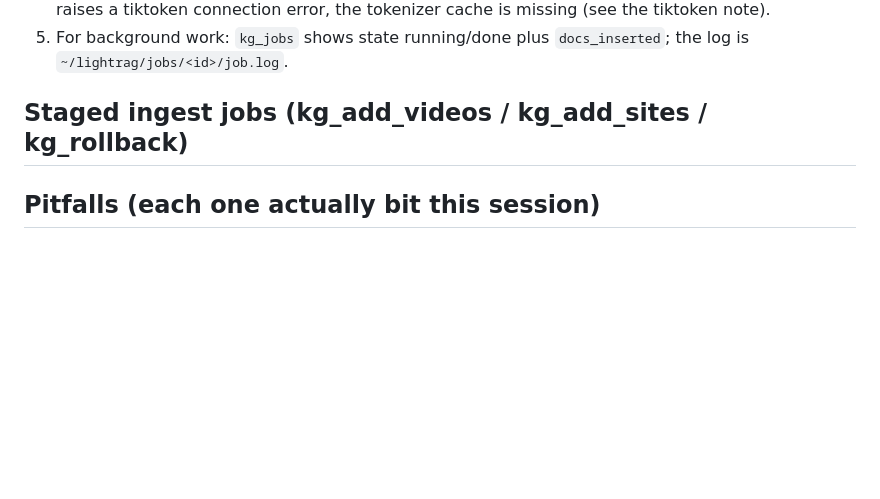
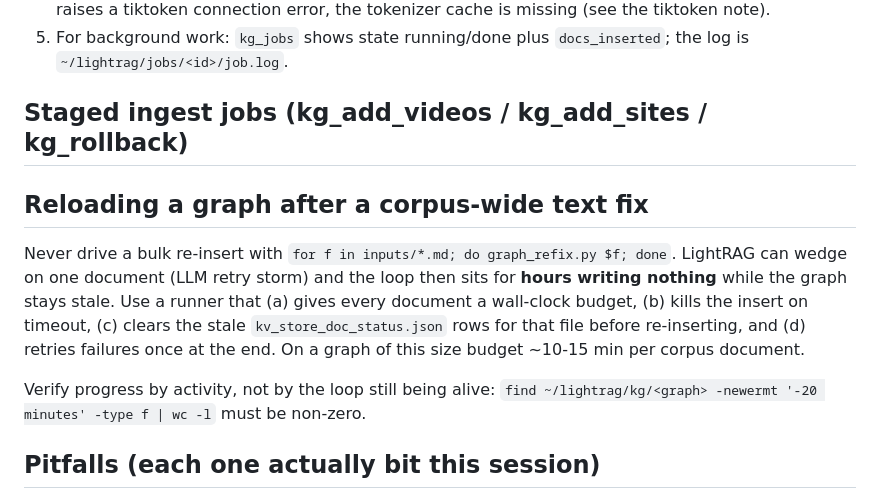
Before and after one commit to mah92/my-hermes-skills, a Markdown page: book-to-lightrag-pipeline/SKILL.md, the part around the change. GitHub-like rendering; blank space fills up the shorter version.

Commit message:
book-to-lightrag-pipeline: per-doc timeout reload runner; English-only input rule

```diff
--- a/book-to-lightrag-pipeline/SKILL.md
+++ b/book-to-lightrag-pipeline/SKILL.md
@@ -357,6 +357,12 @@ basenames, not full paths) — that is the way to refresh a changed doc.
 
 ## Staged ingest jobs (kg_add_videos / kg_add_sites / kg_rollback)
 
+## Reloading a graph after a corpus-wide text fix
+
+Never drive a bulk re-insert with `for f in inputs/*.md; do graph_refix.py $f; done`. LightRAG can wedge on one document (LLM retry storm) and the loop then sits for **hours writing nothing** while the graph stays stale. Use a runner that (a) gives every document a wall-clock budget, (b) kills the insert on timeout, (c) clears the stale `kv_store_doc_status.json` rows for that file before re-inserting, and (d) retries failures once at the end. On a graph of this size budget ~10-15 min per corpus document.
+
+Verify progress by activity, not by the loop still being alive: `find ~/lightrag/kg/<graph> -newermt '-20 minutes' -type f | wc -l` must be non-zero.
+
 ## Pitfalls (each one actually bit this session)
 
 1. **Reasoning models burn `max_tokens` on thinking.** Symptom: HTTP 200,
```
